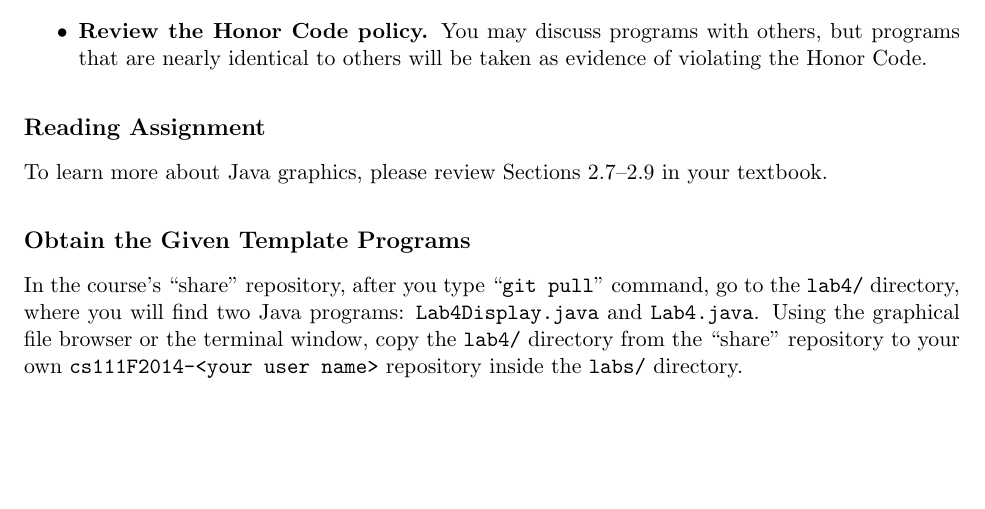
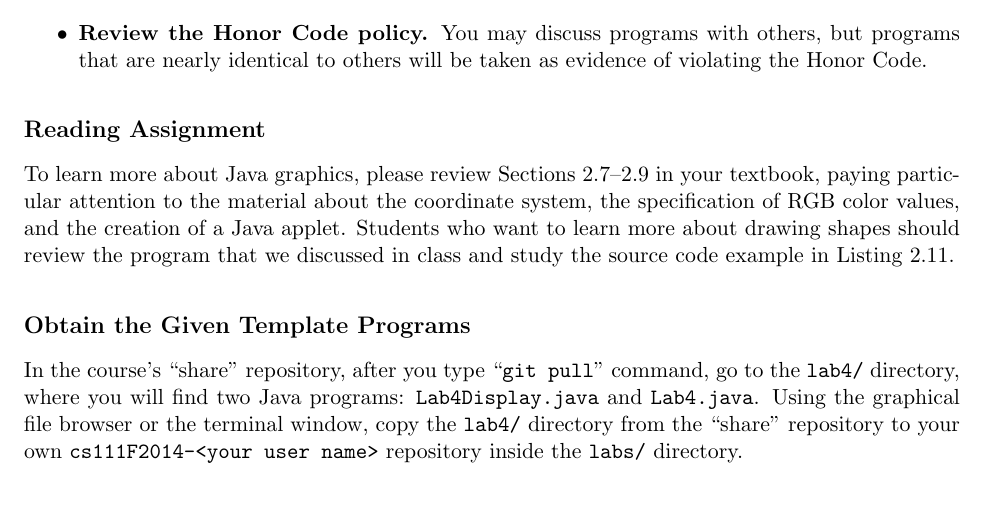
Before and after one commit to gkapfham/cs111F2015, a LaTeX document (labs/lab4/cs111F2015_lab04.tex): part of page 1 of 2 before the commit and part of page 1 of 3 after it, cut so that both start at the same text, the shorter picture padded with empty space. Compiled offline with pdfLaTeX.

Commit message:
Updating the reading assignment content for the cs111F2015_lab04 file.

```diff
--- a/labs/lab4/cs111F2015_lab04.tex
+++ b/labs/lab4/cs111F2015_lab04.tex
@@ -29,7 +29,11 @@ to others will be taken as evidence of violating the Honor Code.
 
 \subsection*{Reading Assignment}
 \vspace{-0.05in}
-To learn more about Java graphics, please review Sections 2.7--2.9 in your textbook.
+
+To learn more about Java graphics, please review Sections 2.7--2.9 in your textbook, paying particular attention to the
+material about the coordinate system, the specification of RGB color values, and the creation of a Java applet. Students
+who want to learn more about drawing shapes should review the program that we discussed in class and study the source
+code example in Listing 2.11.
 
 \subsection*{Obtain the Given Template Programs}
 \vspace{-0.05in}
```
